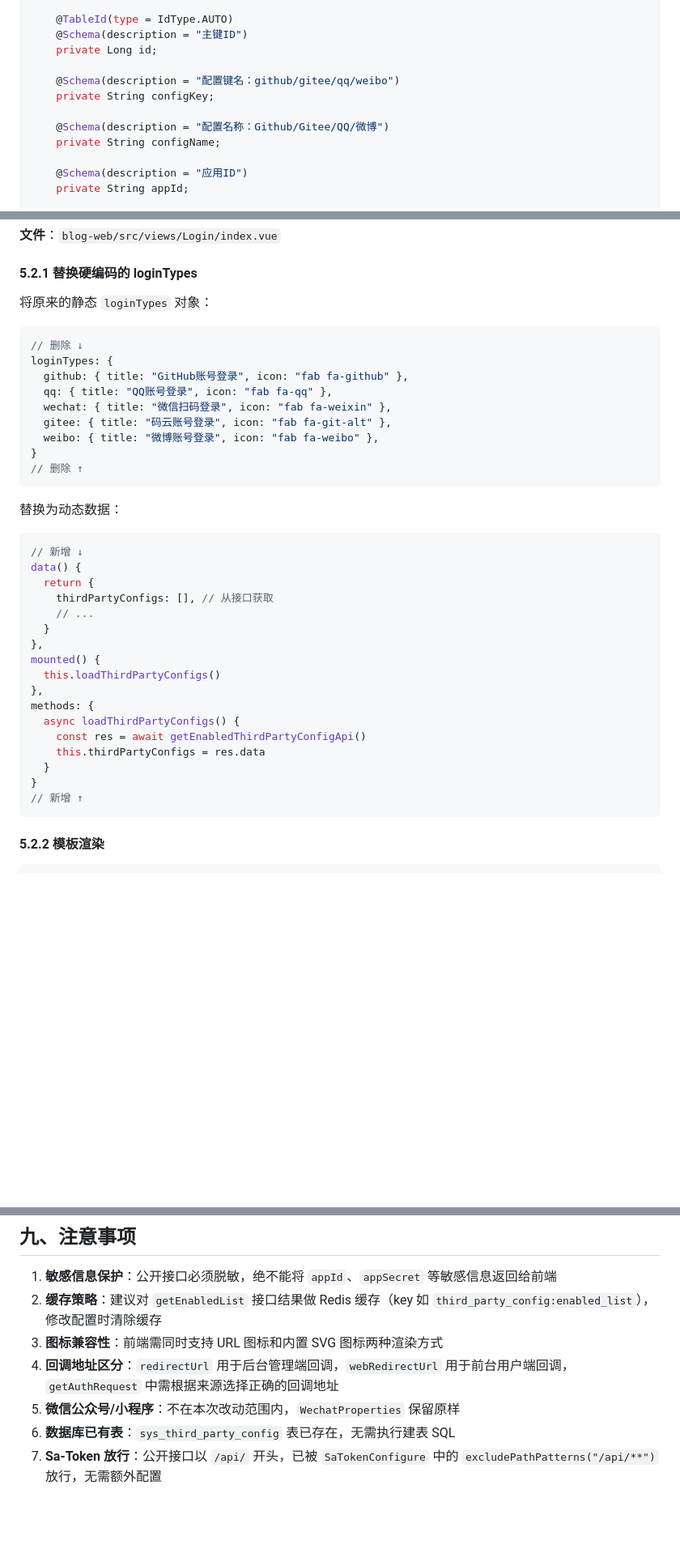
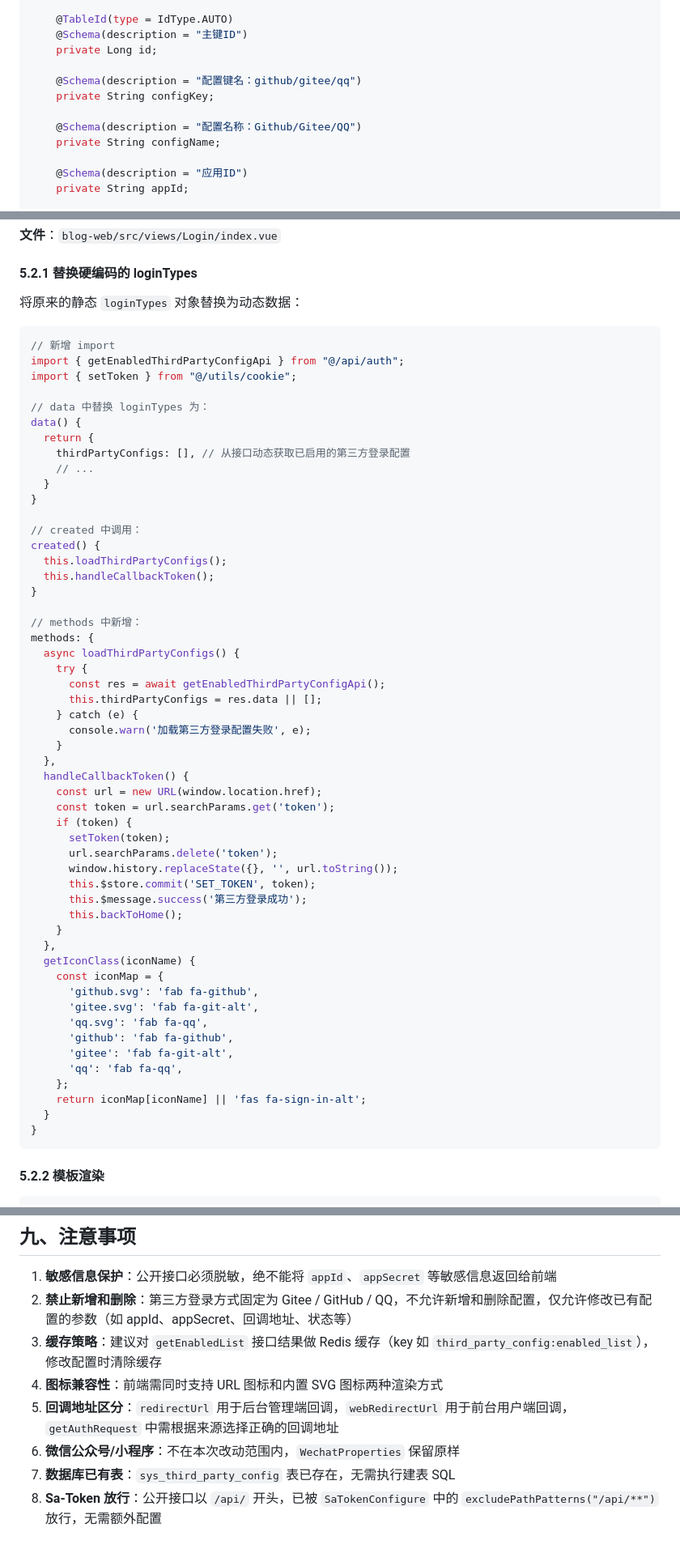
Before and after one commit to JianyueQ/blog, a Markdown page: blog/docs/2026-5-29-接入第三方登录-开发文档.md, 3 parts joined by grey strips. Shown at 81% size. Drawn GitHub-style; blank space fills up the shorter version.

````diff
--- a/blog/docs/2026-5-29-接入第三方登录-开发文档.md
+++ b/blog/docs/2026-5-29-接入第三方登录-开发文档.md
@@ -133,10 +135,10 @@ public class SysThirdPartyConfig implements Serializable {
     @Schema(description = "主键ID")
     private Long id;
 
-    @Schema(description = "配置键名：github/gitee/qq/weibo")
+    @Schema(description = "配置键名：github/gitee/qq")
     private String configKey;
 
-    @Schema(description = "配置名称：Github/Gitee/QQ/微博")
+    @Schema(description = "配置名称：Github/Gitee/QQ")
     private String configName;
 
     @Schema(description = "应用ID")
@@ -598,40 +558,61 @@ export function getEnabledThirdPartyConfigApi() {
 
 #### 5.2.1 替换硬编码的 loginTypes
 
-将原来的静态 `loginTypes` 对象：
+将原来的静态 `loginTypes` 对象替换为动态数据：
 
 ```javascript
-// 删除 ↓
-loginTypes: {
-  github: { title: "GitHub账号登录", icon: "fab fa-github" },
-  qq: { title: "QQ账号登录", icon: "fab fa-qq" },
-  wechat: { title: "微信扫码登录", icon: "fab fa-weixin" },
-  gitee: { title: "码云账号登录", icon: "fab fa-git-alt" },
-  weibo: { title: "微博账号登录", icon: "fab fa-weibo" },
-}
-// 删除 ↑
-```
+// 新增 import
+import { getEnabledThirdPartyConfigApi } from "@/api/auth";
+import { setToken } from "@/utils/cookie";
 
-替换为动态数据：
-
-```javascript
-// 新增 ↓
+// data 中替换 loginTypes 为：
 data() {
   return {
-    thirdPartyConfigs: [], // 从接口获取
+    thirdPartyConfigs: [], // 从接口动态获取已启用的第三方登录配置
     // ...
   }
-},
-mounted() {
-  this.loadThirdPartyConfigs()
-},
+}
+
+// created 中调用：
+created() {
+  this.loadThirdPartyConfigs();
+  this.handleCallbackToken();
+}
+
+// methods 中新增：
 methods: {
   async loadThirdPartyConfigs() {
-    const res = await getEnabledThirdPartyConfigApi()
-    this.thirdPartyConfigs = res.data
+    try {
+      const res = await getEnabledThirdPartyConfigApi();
+      this.thirdPartyConfigs = res.data || [];
+    } catch (e) {
+      console.warn('加载第三方登录配置失败', e);
+    }
+  },
+  handleCallbackToken() {
+    const url = new URL(window.location.href);
+    const token = url.searchParams.get('token');
+    if (token) {
+      setToken(token);
+      url.searchParams.delete('token');
+      window.history.replaceState({}, '', url.toString());
+      this.$store.commit('SET_TOKEN', token);
+      this.$message.success('第三方登录成功');
+      this.backToHome();
+    }
+  },
+  getIconClass(iconName) {
+    const iconMap = {
+      'github.svg': 'fab fa-github',
+      'gitee.svg': 'fab fa-git-alt',
+      'qq.svg': 'fab fa-qq',
+      'github': 'fab fa-github',
+      'gitee': 'fab fa-git-alt',
+      'qq': 'fab fa-qq',
+    };
+    return iconMap[iconName] || 'fas fa-sign-in-alt';
   }
 }
-// 新增 ↑
 ```
 
 #### 5.2.2 模板渲染
@@ -798,9 +778,10 @@ methods: {
 ## 九、注意事项
 
 1. **敏感信息保护**：公开接口必须脱敏，绝不能将 `appId`、`appSecret` 等敏感信息返回给前端
-2. **缓存策略**：建议对 `getEnabledList` 接口结果做 Redis 缓存（key 如 `third_party_config:enabled_list`），修改配置时清除缓存
-3. **图标兼容性**：前端需同时支持 URL 图标和内置 SVG 图标两种渲染方式
-4. **回调地址区分**：`redirectUrl` 用于后台管理端回调，`webRedirectUrl` 用于前台用户端回调，`getAuthRequest` 中需根据来源选择正确的回调地址
-5. **微信公众号/小程序**：不在本次改动范围内，`WechatProperties` 保留原样
-6. **数据库已有表**：`sys_third_party_config` 表已存在，无需执行建表 SQL
-7. **Sa-Token 放行**：公开接口以 `/api/` 开头，已被 `SaTokenConfigure` 中的 `excludePathPatterns("/api/**")` 放行，无需额外配置
+2. **禁止新增和删除**：第三方登录方式固定为 Gitee / GitHub / QQ，不允许新增和删除配置，仅允许修改已有配置的参数（如 appId、appSecret、回调地址、状态等）
+3. **缓存策略**：建议对 `getEnabledList` 接口结果做 Redis 缓存（key 如 `third_party_config:enabled_list`），修改配置时清除缓存
+4. **图标兼容性**：前端需同时支持 URL 图标和内置 SVG 图标两种渲染方式
+5. **回调地址区分**：`redirectUrl` 用于后台管理端回调，`webRedirectUrl` 用于前台用户端回调，`getAuthRequest` 中需根据来源选择正确的回调地址
+6. **微信公众号/小程序**：不在本次改动范围内，`WechatProperties` 保留原样
+7. **数据库已有表**：`sys_third_party_config` 表已存在，无需执行建表 SQL
+8. **Sa-Token 放行**：公开接口以 `/api/` 开头，已被 `SaTokenConfigure` 中的 `excludePathPatterns("/api/**")` 放行，无需额外配置
````
Also changed, not shown: other parts of blog/docs/2026-5-29-接入第三方登录-开发文档.md (+129 -170 lines).
